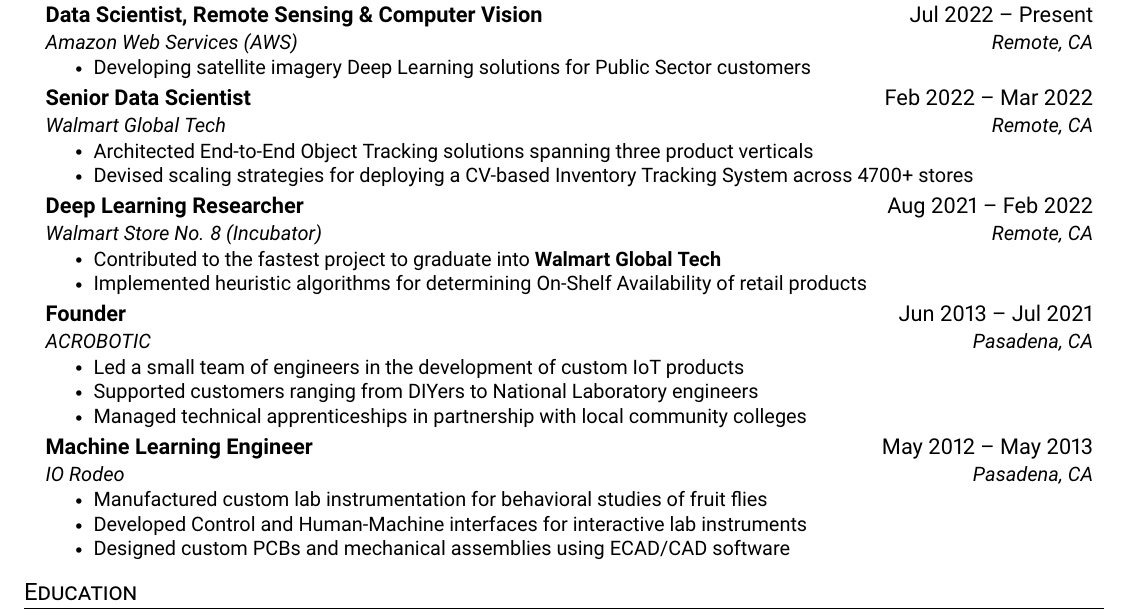
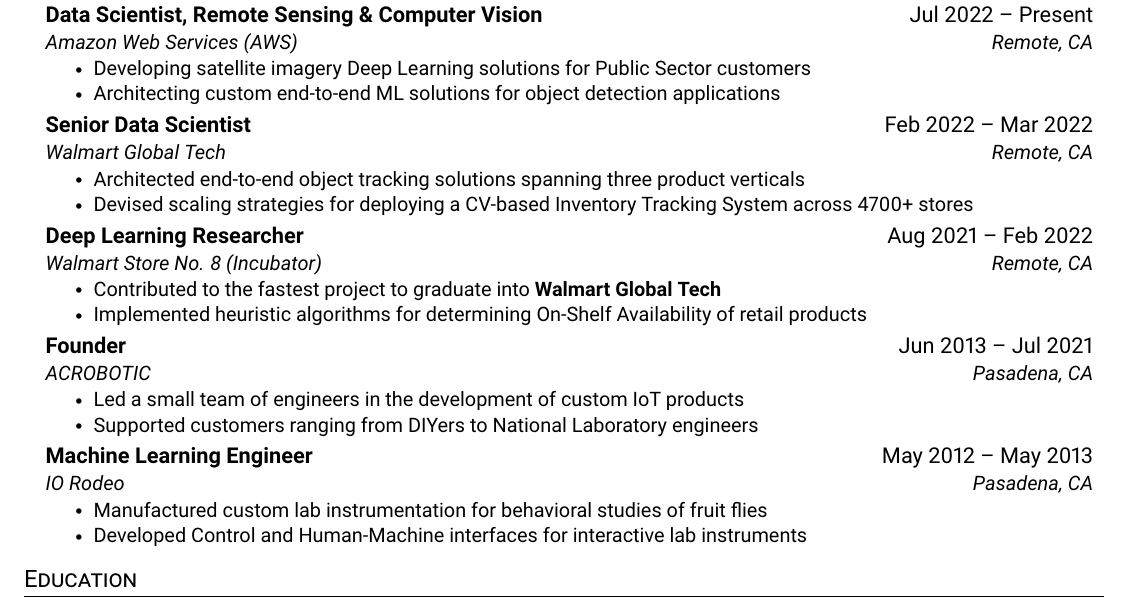
Before and after one commit to datasith/datasith, a LaTeX CV (datasith-resume.tex): part of the page, cut so that both start at the same text. Compiled offline with pdfLaTeX.

Commit message:
updating resume

```diff
--- a/datasith-resume.tex
+++ b/datasith-resume.tex
@@ -131,13 +131,14 @@
       {Amazon Web Services (AWS)}{Remote, CA}
       \resumeItemListStart
         \resumeItem{Developing satellite imagery Deep Learning solutions for Public Sector customers}
+        \resumeItem{Architecting custom end-to-end ML solutions for object detection applications}
       \resumeItemListEnd
 
-    \resumeSubheading
+      \resumeSubheading
       {Senior Data Scientist}{Feb 2022 -- Mar 2022}
       {Walmart Global Tech}{Remote, CA}
       \resumeItemListStart
-        \resumeItem{Architected End-to-End Object Tracking solutions spanning three product verticals}
+        \resumeItem{Architected end-to-end object tracking solutions spanning three product verticals}
         \resumeItem{Devised scaling strategies for deploying a CV-based Inventory Tracking System across 4700+ stores}
       \resumeItemListEnd
 
@@ -165,7 +166,6 @@
       \resumeItemListStart
         \resumeItem{Led a small team of engineers in the development of custom IoT products}
         \resumeItem{Supported customers ranging from DIYers to National Laboratory engineers}
-        \resumeItem{Managed technical apprenticeships in partnership with local community colleges}
       \resumeItemListEnd
 
     \resumeSubheading
@@ -174,7 +174,6 @@
       \resumeItemListStart
         \resumeItem{Manufactured custom lab instrumentation for behavioral studies of fruit flies}
         \resumeItem{Developed Control and Human-Machine interfaces for interactive lab instruments}
-        \resumeItem{Designed custom PCBs and mechanical assemblies using ECAD/CAD software}
       \resumeItemListEnd
 
   \resumeSubHeadingListEnd
```
Also changed, not shown: datasith-resume.pdf, 1 other file.
